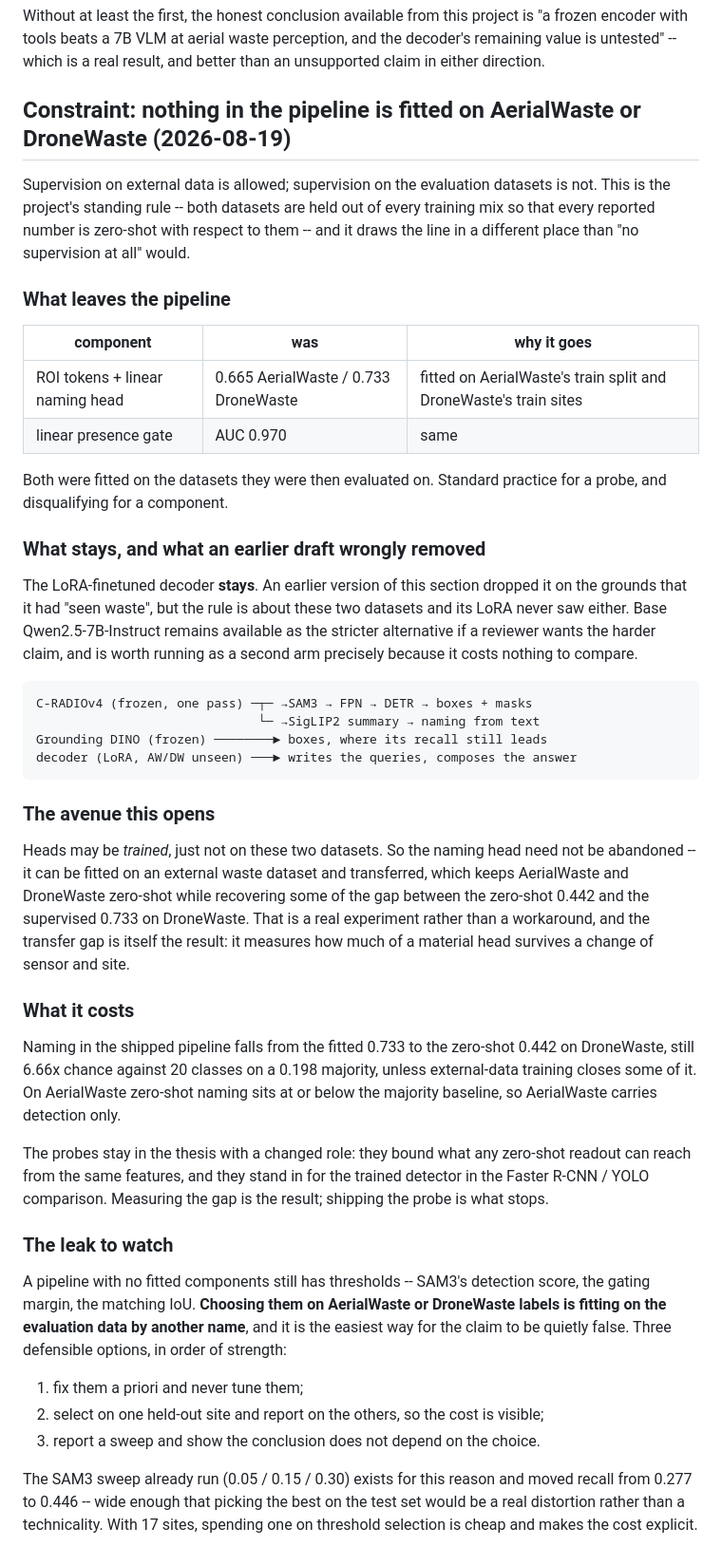
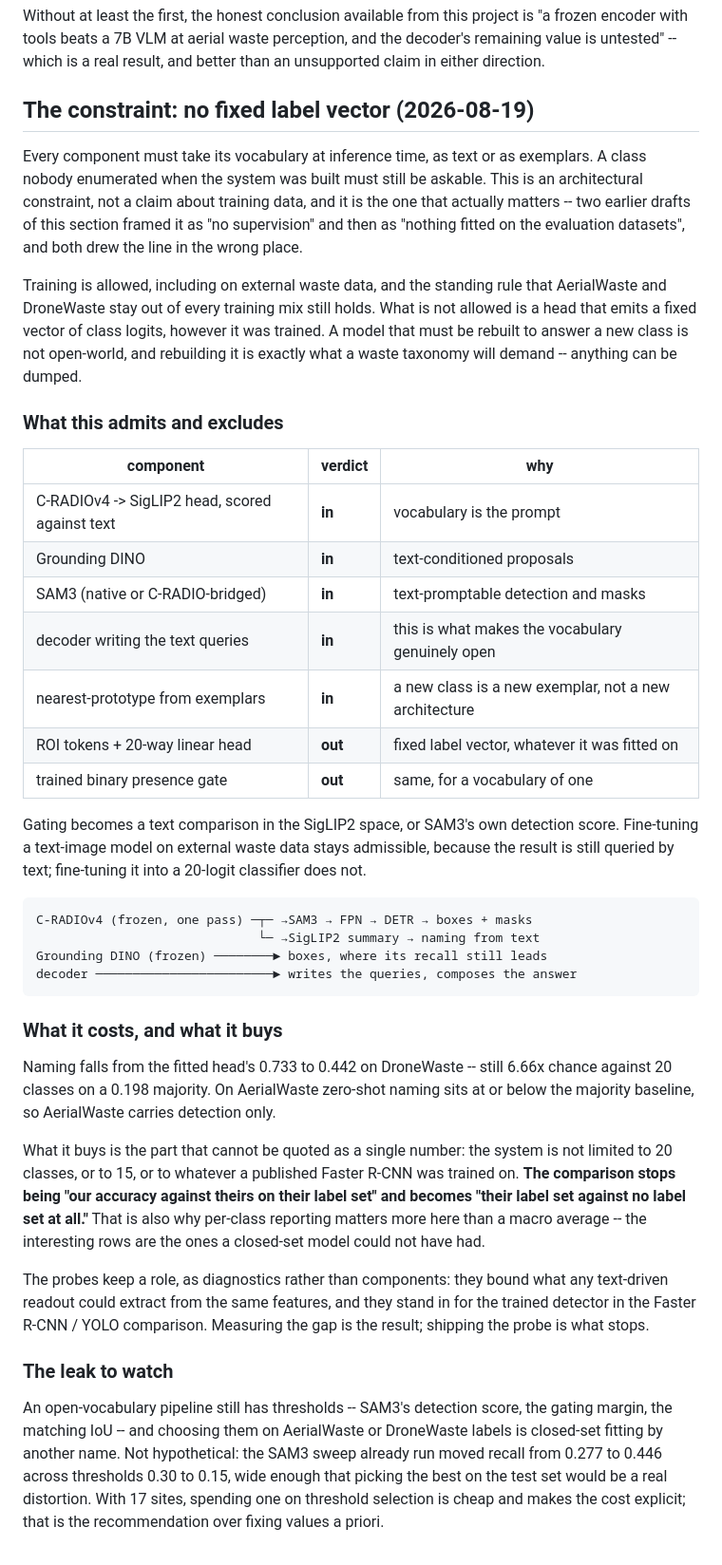
Before and after one commit to Andre4102/wastevlm, a Markdown page: PLAN_OPEN_WORLD.md, the part around the change. Shown at 95% size. GitHub-like rendering.

Commit message:
State the constraint as architectural: no fixed label vector
Two earlier drafts framed this as 'no supervision' and then as 'nothing fitted on
the evaluation datasets'. Both missed the point. The requirement is that every
component take its vocabulary at inference time, as text or exemplars, so a class
nobody enumerated at build time is still askable. Training stays allowed; a head
emitting a fixed vector of class logits does not, however it was trained.

That admits the SigLIP2 text route, Grounding DINO, SAM3, exemplar prototypes and
the decoder that writes the queries, and excludes the 20-way ROI head and the
trained binary gate -- the latter being a closed set with a vocabulary of one.

It also reframes the baseline comparison. The system is not limited to 20 classes
or to whatever a published detector was trained on, so the contrast stops being
our accuracy against theirs on their label set and becomes their label set against
no label set at all -- which is why per-class rows matter more here than a macro
average.

````diff
--- a/PLAN_OPEN_WORLD.md
+++ b/PLAN_OPEN_WORLD.md
@@ -260,72 +260,70 @@ Without at least the first, the honest conclusion available from this project is
 decoder's remaining value is untested" -- which is a real result, and better than
 an unsupported claim in either direction.
 
-## Constraint: nothing in the pipeline is fitted on AerialWaste or DroneWaste (2026-08-19)
+## The constraint: no fixed label vector (2026-08-19)
 
-Supervision on external data is allowed; supervision on the evaluation datasets is
-not. This is the project's standing rule -- both datasets are held out of every
-training mix so that every reported number is zero-shot with respect to them -- and
-it draws the line in a different place than "no supervision at all" would.
+Every component must take its vocabulary at inference time, as text or as
+exemplars. A class nobody enumerated when the system was built must still be
+askable. This is an architectural constraint, not a claim about training data, and
+it is the one that actually matters -- two earlier drafts of this section framed it
+as "no supervision" and then as "nothing fitted on the evaluation datasets", and
+both drew the line in the wrong place.
 
-### What leaves the pipeline
+Training is allowed, including on external waste data, and the standing rule that
+AerialWaste and DroneWaste stay out of every training mix still holds. What is not
+allowed is a head that emits a fixed vector of class logits, however it was
+trained. A model that must be rebuilt to answer a new class is not open-world, and
+rebuilding it is exactly what a waste taxonomy will demand -- anything can be
+dumped.
 
-| component | was | why it goes |
+### What this admits and excludes
+
+| component | verdict | why |
 |---|---|---|
-| ROI tokens + linear naming head | 0.665 AerialWaste / 0.733 DroneWaste | fitted on AerialWaste's train split and DroneWaste's train sites |
-| linear presence gate | AUC 0.970 | same |
+| C-RADIOv4 -> SigLIP2 head, scored against text | **in** | vocabulary is the prompt |
+| Grounding DINO | **in** | text-conditioned proposals |
+| SAM3 (native or C-RADIO-bridged) | **in** | text-promptable detection and masks |
+| decoder writing the text queries | **in** | this is what makes the vocabulary genuinely open |
+| nearest-prototype from exemplars | **in** | a new class is a new exemplar, not a new architecture |
+| ROI tokens + 20-way linear head | **out** | fixed label vector, whatever it was fitted on |
+| trained binary presence gate | **out** | same, for a vocabulary of one |
 
-Both were fitted on the datasets they were then evaluated on. Standard practice for
-a probe, and disqualifying for a component.
-
-### What stays, and what an earlier draft wrongly removed
-
-The LoRA-finetuned decoder **stays**. An earlier version of this section dropped it
-on the grounds that it had "seen waste", but the rule is about these two datasets
-and its LoRA never saw either. Base Qwen2.5-7B-Instruct remains available as the
-stricter alternative if a reviewer wants the harder claim, and is worth running as
-a second arm precisely because it costs nothing to compare.
+Gating becomes a text comparison in the SigLIP2 space, or SAM3's own detection
+score. Fine-tuning a text-image model on external waste data stays admissible,
+because the result is still queried by text; fine-tuning it into a 20-logit
+classifier does not.
 
 ```
 C-RADIOv4 (frozen, one pass) ─┬─ →SAM3 → FPN → DETR → boxes + masks
                               └─ →SigLIP2 summary → naming from text
 Grounding DINO (frozen) ────────► boxes, where its recall still leads
-decoder (LoRA, AW/DW unseen) ───► writes the queries, composes the answer
+decoder ────────────────────────► writes the queries, composes the answer
 ```
 
-### The avenue this opens
+### What it costs, and what it buys
 
-Heads may be *trained*, just not on these two datasets. So the naming head need not
-be abandoned -- it can be fitted on an external waste dataset and transferred, which
-keeps AerialWaste and DroneWaste zero-shot while recovering some of the gap between
-the zero-shot 0.442 and the supervised 0.733 on DroneWaste. That is a real
-experiment rather than a workaround, and the transfer gap is itself the result:
-it measures how much of a material head survives a change of sensor and site.
+Naming falls from the fitted head's 0.733 to 0.442 on DroneWaste -- still 6.66x
+chance against 20 classes on a 0.198 majority. On AerialWaste zero-shot naming
+sits at or below the majority baseline, so AerialWaste carries detection only.
 
-### What it costs
+What it buys is the part that cannot be quoted as a single number: the system is
+not limited to 20 classes, or to 15, or to whatever a published Faster R-CNN was
+trained on. **The comparison stops being "our accuracy against theirs on their
+label set" and becomes "their label set against no label set at all."** That is
+also why per-class reporting matters more here than a macro average -- the
+interesting rows are the ones a closed-set model could not have had.
 
-Naming in the shipped pipeline falls from the fitted 0.733 to the zero-shot 0.442
-on DroneWaste, still 6.66x chance against 20 classes on a 0.198 majority, unless
-external-data training closes some of it. On AerialWaste zero-shot naming sits at
-or below the majority baseline, so AerialWaste carries detection only.
-
-The probes stay in the thesis with a changed role: they bound what any zero-shot
-readout can reach from the same features, and they stand in for the trained
-detector in the Faster R-CNN / YOLO comparison. Measuring the gap is the result;
-shipping the probe is what stops.
+The probes keep a role, as diagnostics rather than components: they bound what any
+text-driven readout could extract from the same features, and they stand in for the
+trained detector in the Faster R-CNN / YOLO comparison. Measuring the gap is the
+result; shipping the probe is what stops.
 
 ### The leak to watch
 
-A pipeline with no fitted components still has thresholds -- SAM3's detection score,
-the gating margin, the matching IoU. **Choosing them on AerialWaste or DroneWaste
-labels is fitting on the evaluation data by another name**, and it is the easiest
-way for the claim to be quietly false. Three defensible options, in order of
-strength:
-
-1. fix them a priori and never tune them;
-2. select on one held-out site and report on the others, so the cost is visible;
-3. report a sweep and show the conclusion does not depend on the choice.
-
-The SAM3 sweep already run (0.05 / 0.15 / 0.30) exists for this reason and moved
-recall from 0.277 to 0.446 -- wide enough that picking the best on the test set
-would be a real distortion rather than a technicality. With 17 sites, spending one
-on threshold selection is cheap and makes the cost explicit.
+An open-vocabulary pipeline still has thresholds -- SAM3's detection score, the
+gating margin, the matching IoU -- and choosing them on AerialWaste or DroneWaste
+labels is closed-set fitting by another name. Not hypothetical: the SAM3 sweep
+already run moved recall from 0.277 to 0.446 across thresholds 0.30 to 0.15, wide
+enough that picking the best on the test set would be a real distortion. With 17
+sites, spending one on threshold selection is cheap and makes the cost explicit;
+that is the recommendation over fixing values a priori.
````
